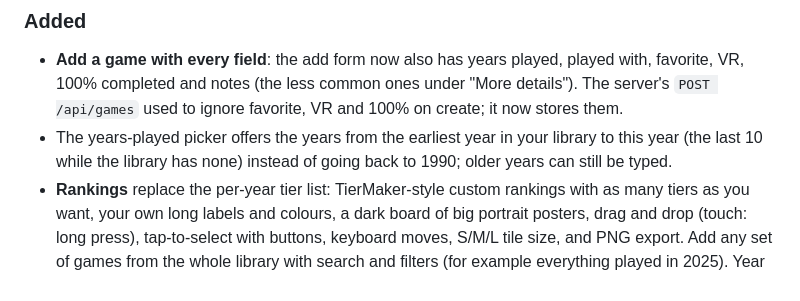
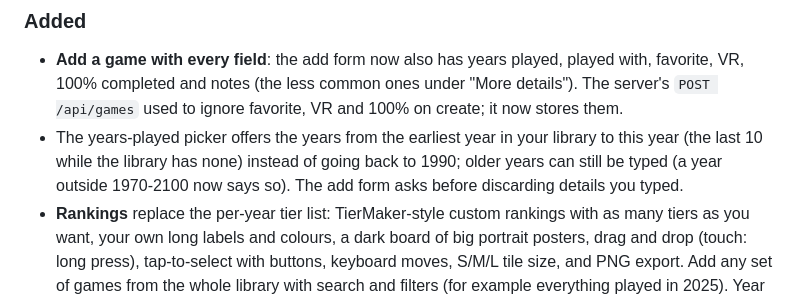
Before and after one commit to Deinigu/DeltaBacklog, a Markdown page: CHANGELOG.md, the part around the change. Drawn GitHub-style.

Commit message:
PR 47 review fixes: disclosure arrow, discard confirm, year hints, gofmt
Co-Authored-By: Claude Sonnet 5.5 <noreply@anthropic.com>

```diff
--- a/CHANGELOG.md
+++ b/CHANGELOG.md
@@ -6,7 +6,7 @@ All notable changes to DeltaBacklog are documented here. The format follows [Kee
 
 ### Added
 - **Add a game with every field**: the add form now also has years played, played with, favorite, VR, 100% completed and notes (the less common ones under "More details"). The server's `POST /api/games` used to ignore favorite, VR and 100% on create; it now stores them.
-- The years-played picker offers the years from the earliest year in your library to this year (the last 10 while the library has none) instead of going back to 1990; older years can still be typed.
+- The years-played picker offers the years from the earliest year in your library to this year (the last 10 while the library has none) instead of going back to 1990; older years can still be typed (a year outside 1970-2100 now says so). The add form asks before discarding details you typed.
 - **Rankings** replace the per-year tier list: TierMaker-style custom rankings with as many tiers as you want, your own long labels and colours, a dark board of big portrait posters, drag and drop (touch: long press), tap-to-select with buttons, keyboard moves, S/M/L tile size, and PNG export. Add any set of games from the whole library with search and filters (for example everything played in 2025). Year in review has a "Rank this year" button instead of the embedded tier list. Your old tier lists became rankings called "Tier list <year>" (migration 010; the old tables stay unused).
 - **Posters**: portrait box art for the rankings, made once per game in the background (IGDB cover, else a SteamGridDB 600x900 grid, else a crop of the wide cover) and served like covers. `deltabacklog fetch-posters [--dry-run] [--limit N] [--upgrade]` makes them all at once.
 - **Screenshots** for every game: upload several pictures from a phone or computer in the game's details (drag and drop on desktop), thumbnail grid, full-screen viewer with swipe, captions, reordering, download of the original and delete with undo. Originals are stored untouched (JPEG, PNG, WebP, content-checked) next to a generated thumbnail; migration 009.
```
Also changed, not shown: docs/img/add-form-phone.jpg (added), 7 other files.
